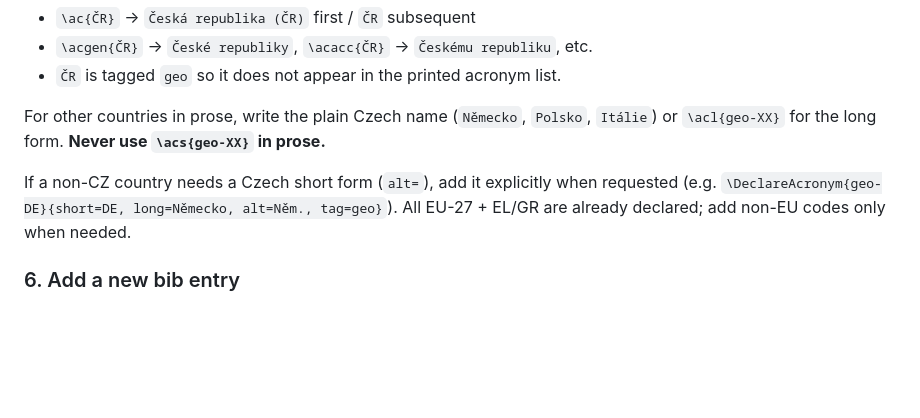
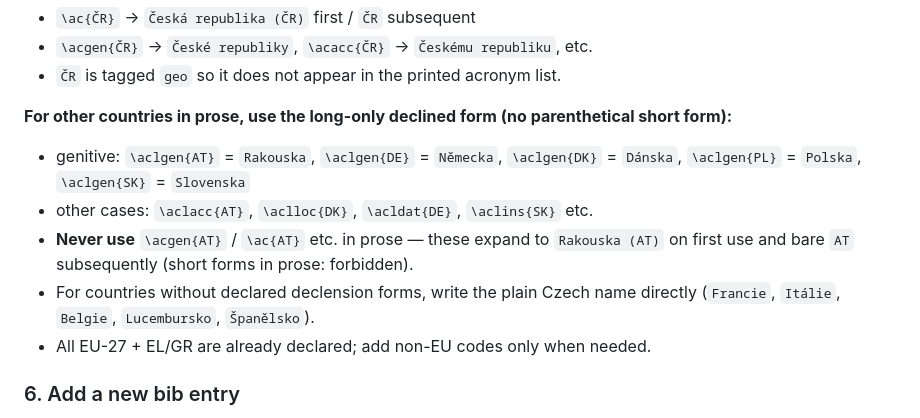
Before and after one commit to petriji/DP2026, a Markdown page: .github/agents/citace-zkratky.agent.md, the part around the change. Rendered like a GitHub page; blank space fills up the shorter version.

```diff
--- a/.github/agents/citace-zkratky.agent.md
+++ b/.github/agents/citace-zkratky.agent.md
@@ -165,12 +165,15 @@ Usage:
 - `\acgen{ČR}` → `České republiky`, `\acacc{ČR}` → `Českému republiku`, etc.
 - `ČR` is tagged `geo` so it does not appear in the printed acronym list.
 
-For other countries in prose, write the plain Czech name (`Německo`, `Polsko`, `Itálie`)
-or `\acl{geo-XX}` for the long form. **Never use `\acs{geo-XX}` in prose.**
-
-If a non-CZ country needs a Czech short form (`alt=`), add it explicitly when requested
-(e.g. `\DeclareAcronym{geo-DE}{short=DE, long=Německo, alt=Něm., tag=geo}`).
-All EU-27 + EL/GR are already declared; add non-EU codes only when needed.
+**For other countries in prose, use the long-only declined form (no parenthetical short form):**
+- genitive: `\aclgen{AT}` = `Rakouska`, `\aclgen{DE}` = `Německa`, `\aclgen{DK}` = `Dánska`,
+  `\aclgen{PL}` = `Polska`, `\aclgen{SK}` = `Slovenska`
+- other cases: `\aclacc{AT}`, `\aclloc{DK}`, `\acldat{DE}`, `\aclins{SK}` etc.
+- **Never use** `\acgen{AT}` / `\ac{AT}` etc. in prose — these expand to
+  `Rakouska (AT)` on first use and bare `AT` subsequently (short forms in prose: forbidden).
+- For countries without declared declension forms, write the plain Czech name directly
+  (`Francie`, `Itálie`, `Belgie`, `Lucembursko`, `Španělsko`).
+- All EU-27 + EL/GR are already declared; add non-EU codes only when needed.
 
 ### 6. Add a new bib entry
 If asked to add a missing citation, ask the user for: author(s), year, title, journal/publisher, DOI/URL. Then add to `socialnidialog.bib` following existing entry format.
```
Also changed, not shown: .github/agents/acro-audit.agent.md (added, +90 -0 lines), .github/agents/formatuj-latex.agent.md (+8 -2 lines).
